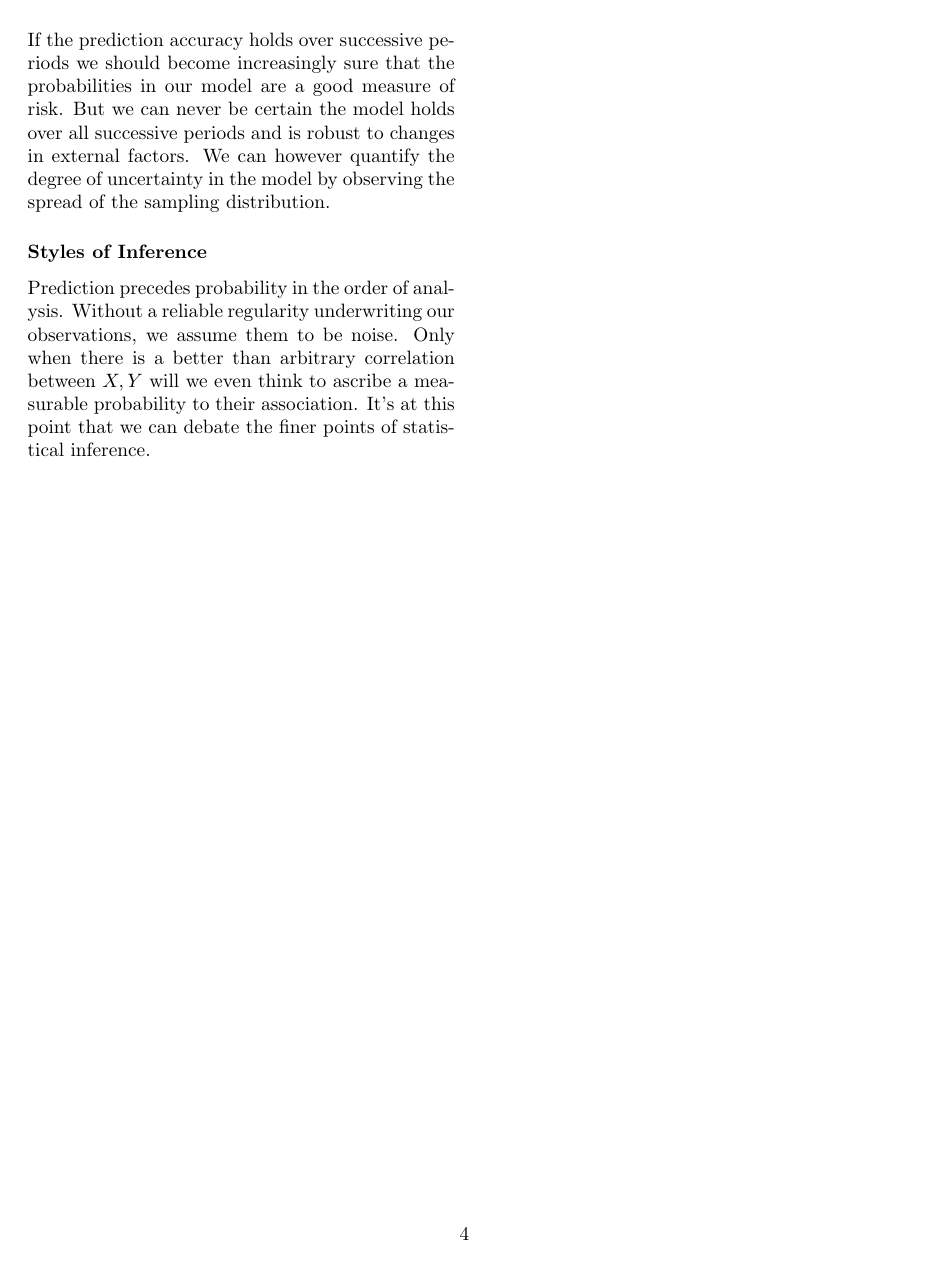
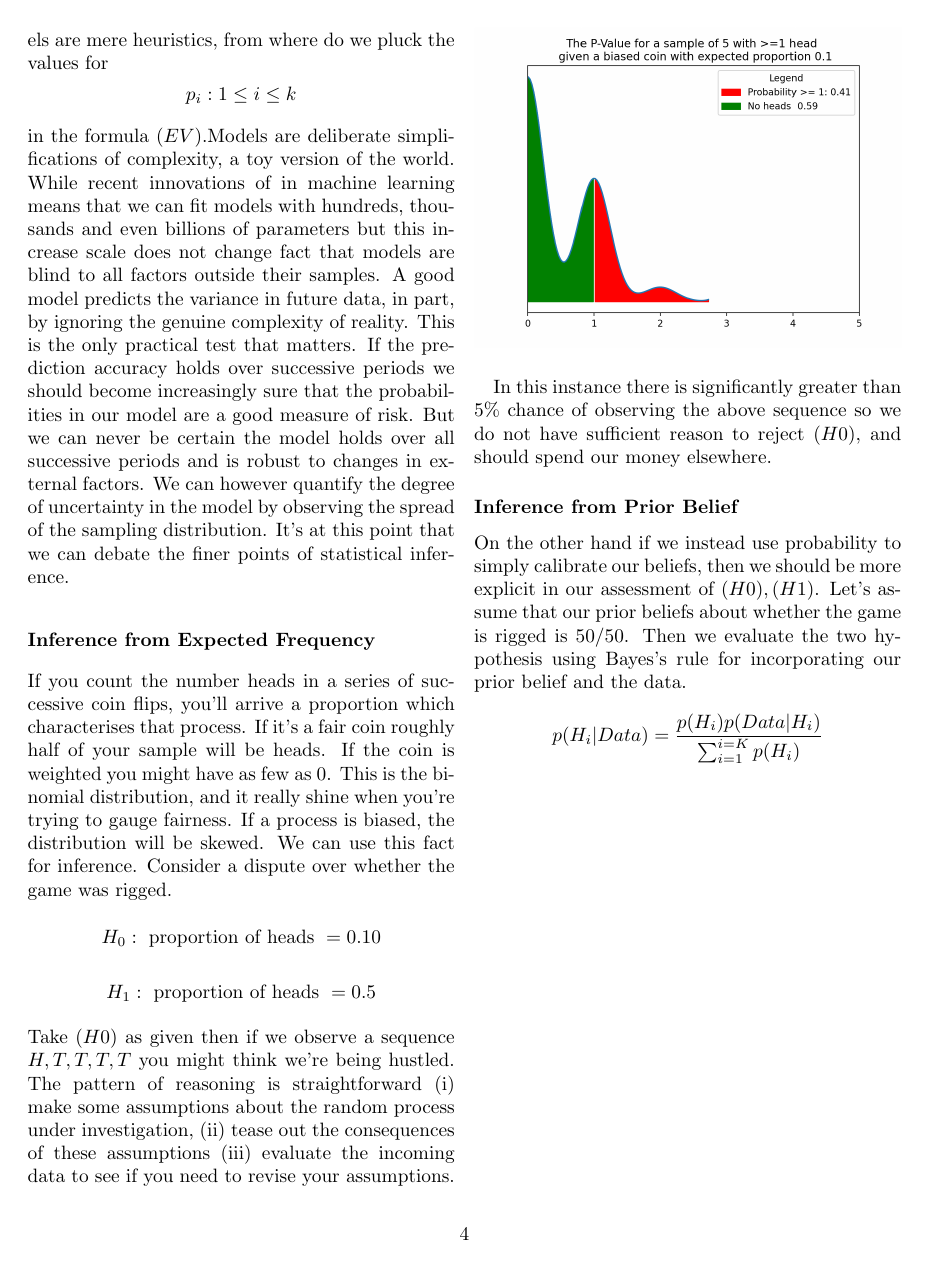
Before and after one commit to NathanielF/non-fiction-writing, a LaTeX document (Decisions and Expected Value.tex): page 4 of 4. Compiled offline with pdfLaTeX.

Commit message:
added frequency test

```diff
--- a/Decisions and Expected Value.tex
+++ b/Decisions and Expected Value.tex
@@ -96,5 +97,3 @@ fits.boxplot()
 
 In the case with independent errors the expected value for our parameter estimates match almost exactly the true values of the process. In the second model with correlated errors the parameter estimate for our constant is 4.9 which is significantly different from the true value of -2, and will lead to systematically skewed predictions.
 
-\subsubsection*{Small World of the Model}
-When does it make sense to use models? In what sense should expected values guide our action? These are questions which arise in any sustained investigation of a random process. From where do we estimate the values for $$p_{i} : 1 \leq i \leq k$$ in the formula $(EV)$ if models are mere heuristics. Models are deliberate simplifications of complexity, a toy version of the world. Recent innovations of in machine learning means that we can fit models with hundreds, thousands and even billions of parameters but this increase scale does not change fact that models are blind to all factors outside their samples. A good model predicts the variance in future data, in part, by ignoring the genuine complexity of reality.  This is the only practical test that matters. If the prediction accuracy holds over successive periods we should become increasingly sure that the probabilities in our model are a good measure of risk. But we can never be certain the model holds over all successive periods and is robust to changes in external factors. We can however quantify the degree of uncertainty in the model by observing the spread of the sampling distribution.
@@ -101,6 +103,23 @@ When does it make sense to use models? In what sense should expected values guid
 
-\subsubsection*{Styles of Inference}
-Prediction precedes probability in the order of analysis. Without a reliable regularity underwriting our observations, we assume them to be noise. Only when there is a better than arbitrary correlation between $X, Y$ will we even think to ascribe a measurable probability to their association. It's at this point that we can debate the finer points of statistical inference.
+\noindent So when does it make sense to use models? In what sense should expected values guide our action? These are questions which arise in any sustained investigation of a random process. If models are mere heuristics, from where do we pluck the values for $$p_{i} : 1 \leq i \leq k$$ in the formula $(EV)$.Models are deliberate simplifications of complexity, a toy version of the world. While recent innovations of in machine learning means that we can fit models with hundreds, thousands and even billions of parameters but this increase scale does not change fact that models are blind to all factors outside their samples. A good model predicts the variance in future data, in part, by ignoring the genuine complexity of reality. This is the only practical test that matters. If the prediction accuracy holds over successive periods we should become increasingly sure that the probabilities in our model are a good measure of risk. But we can never be certain the model holds over all successive periods and is robust to changes in external factors. We can however quantify the degree of uncertainty in the model by observing the spread of the sampling distribution. It's at this point that we can debate the finer points of statistical inference.
+
+\subsubsection*{Inference from Expected Frequency}
+If you count the number heads in a series of successive coin flips, you'll arrive a proportion which characterises that process. If it's a fair coin roughly half of your sample will be heads. If the coin is weighted you might have as few as 0. This is the binomial distribution, and it really shine when you're trying to gauge fairness. If a process is biased, the distribution will be skewed. We can use this fact for inference. Consider a dispute over whether the game was rigged.
+$$ H_0 : \text{ proportion of heads } = 0.10 $$
+$$ H_1 : \text{ proportion of heads } =  0.5 $$
+
+\noindent Take $(H0)$ as given then if we observe a sequence $H, T, T, T, T$ you might think we're being hustled. The pattern of reasoning is straightforward (i) make some assumptions about the random process under investigation, (ii) tease out the consequences of these assumptions (iii) evaluate the incoming data to see if you need to revise your assumptions.
+
+\begin{figure}[H]
+  \includegraphics[width=\linewidth]{./Plots/binomial_test.png}
+\end{figure}
+
+In this instance there is significantly greater than 5\% chance of observing the above sequence so we do not have sufficient reason to reject $(H0)$, and should spend our money elsewhere.
+
+\subsubsection*{Inference from Prior Belief}
+On the other hand if we instead use probability to simply calibrate our beliefs, then we should be more explicit in our assessment of $(H0), (H1)$. Let's assume that our prior beliefs about whether the game is rigged is 50/50. Then we evaluate the two hypothesis using Bayes's rule for incorporating our prior belief and the data.
+
+$$ p(H_{i} | Data) = \frac{p(H_{i})p(Data | H_{i})}{\sum_{i=1}^{i =K} p(H_{i})}$$
 
 
 
```
Also changed, not shown: Decisions and Expected Value.pdf, Plots/binomial_test.png (added), Plots/piecewise_linear_fits.png, Decisions and Expected Value.tex (12 more changed lines).
